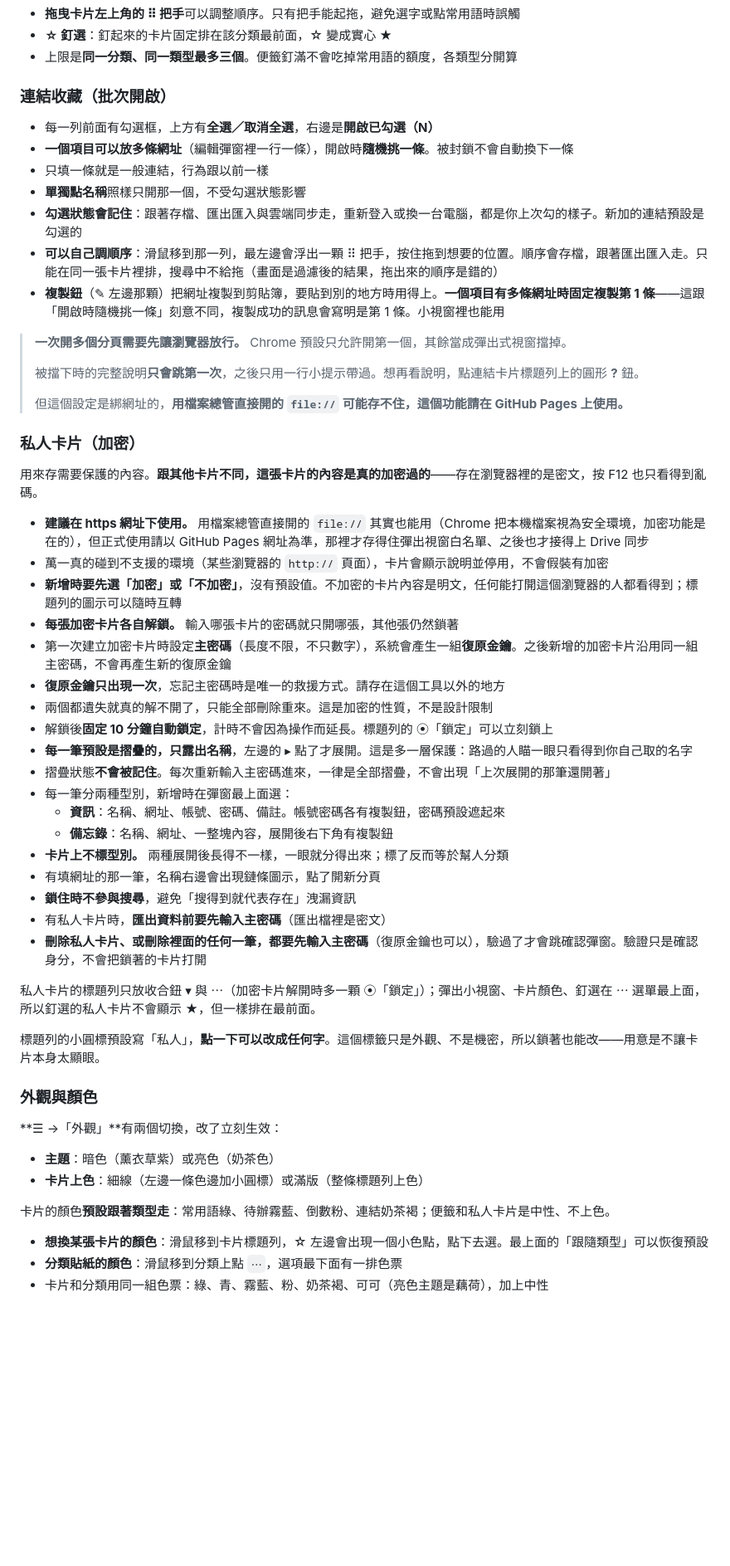
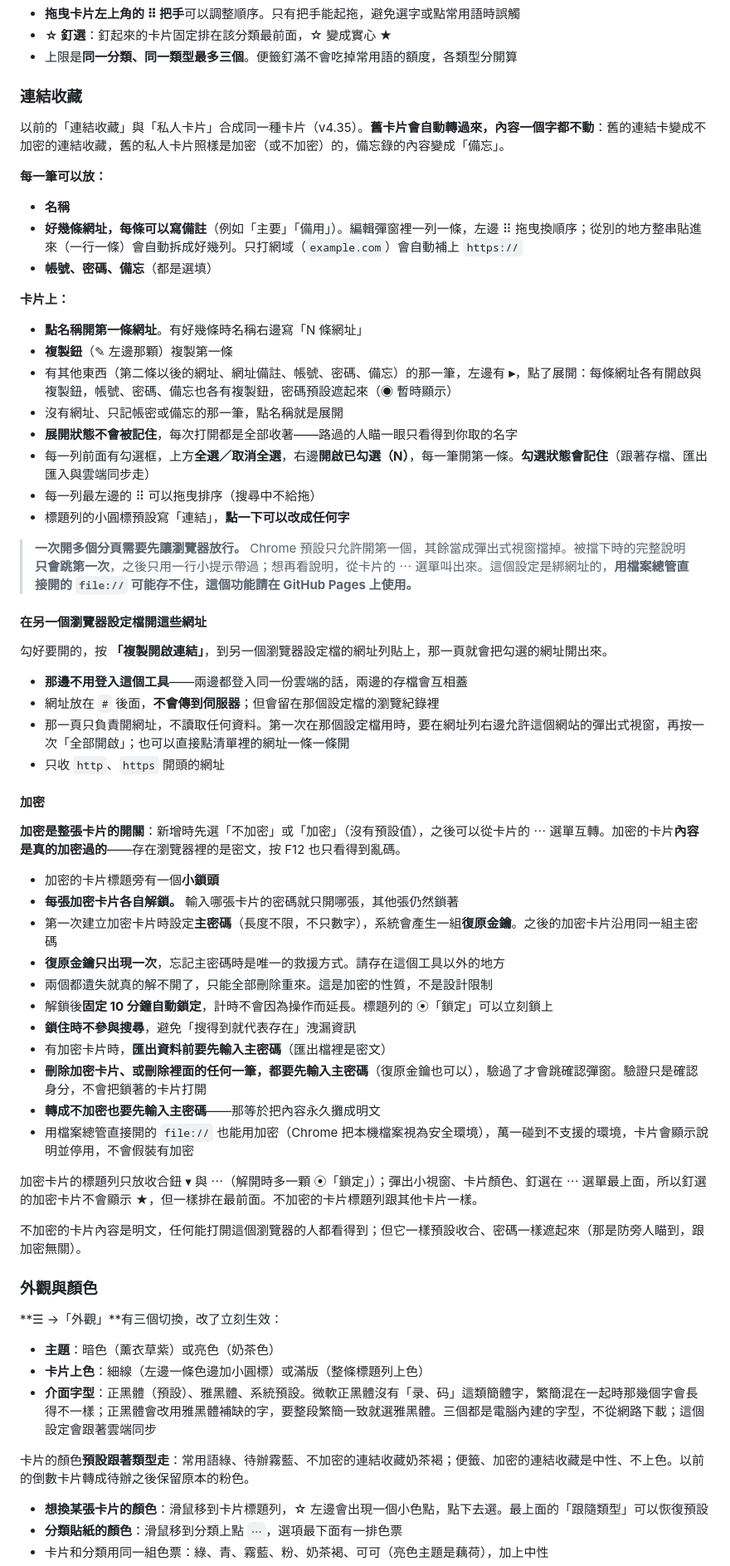
Before and after one commit to KE-RO-RO/Post-1024, a Markdown page: README.md, the part around one of its changes. Shown at 83% size. Rendered like a GitHub page; blank space fills up the shorter version.

Commit message:
Update README to v4.35

```diff
--- a/README.md
+++ b/README.md
@@ -97,57 +97,67 @@
 - **☆ 釘選**：釘起來的卡片固定排在該分類最前面，☆ 變成實心 ★
 - 上限是**同一分類、同一類型最多三個**。便籤釘滿不會吃掉常用語的額度，各類型分開算
 
-### 連結收藏（批次開啟）
+### 連結收藏
 
-- 每一列前面有勾選框，上方有**全選／取消全選**，右邊是**開啟已勾選（N）**
-- **一個項目可以放多條網址**（編輯彈窗裡一行一條），開啟時**隨機挑一條**。被封鎖不會自動換下一條
-- 只填一條就是一般連結，行為跟以前一樣
-- **單獨點名稱**照樣只開那一個，不受勾選狀態影響
-- **勾選狀態會記住**：跟著存檔、匯出匯入與雲端同步走，重新登入或換一台電腦，都是你上次勾的樣子。新加的連結預設是勾選的
-- **可以自己調順序**：滑鼠移到那一列，最左邊會浮出一顆 ⠿ 把手，按住拖到想要的位置。順序會存檔，跟著匯出匯入走。只能在同一張卡片裡排，搜尋中不給拖（畫面是過濾後的結果，拖出來的順序是錯的）
-- **複製鈕**（✎ 左邊那顆）把網址複製到剪貼簿，要貼到別的地方時用得上。**一個項目有多條網址時固定複製第 1 條**——這跟「開啟時隨機挑一條」刻意不同，複製成功的訊息會寫明是第 1 條。小視窗裡也能用
+以前的「連結收藏」與「私人卡片」合成同一種卡片（v4.35）。**舊卡片會自動轉過來，內容一個字都不動**：舊的連結卡變成不加密的連結收藏，舊的私人卡片照樣是加密（或不加密）的，備忘錄的內容變成「備忘」。
 
-> **一次開多個分頁需要先讓瀏覽器放行。** Chrome 預設只允許開第一個，其餘當成彈出式視窗擋掉。
->
-> 被擋下時的完整說明**只會跳第一次**，之後只用一行小提示帶過。想再看說明，點連結卡片標題列上的圓形 **?** 鈕。
->
-> 但這個設定是綁網址的，**用檔案總管直接開的 `file://` 可能存不住，這個功能請在 GitHub Pages 上使用。**
+**每一筆可以放：**
 
-### 私人卡片（加密）
+- **名稱**
+- **好幾條網址，每條可以寫備註**（例如「主要」「備用」）。編輯彈窗裡一列一條，左邊 ⠿ 拖曳換順序；從別的地方整串貼進來（一行一條）會自動拆成好幾列。只打網域（`example.com`）會自動補上 `https://`
+- **帳號、密碼、備忘**（都是選填）
 
-用來存需要保護的內容。**跟其他卡片不同，這張卡片的內容是真的加密過的**——存在瀏覽器裡的是密文，按 F12 也只看得到亂碼。
+**卡片上：**
 
-- **建議在 https 網址下使用。** 用檔案總管直接開的 `file://` 其實也能用（Chrome 把本機檔案視為安全環境，加密功能是在的），但正式使用請以 GitHub Pages 網址為準，那裡才存得住彈出視窗白名單、之後也才接得上 Drive 同步
-- 萬一真的碰到不支援的環境（某些瀏覽器的 `http://` 頁面），卡片會顯示說明並停用，不會假裝有加密
-- **新增時要先選「加密」或「不加密」**，沒有預設值。不加密的卡片內容是明文，任何能打開這個瀏覽器的人都看得到；標題列的圖示可以隨時互轉
+- **點名稱開第一條網址**。有好幾條時名稱右邊寫「N 條網址」
+- **複製鈕**（✎ 左邊那顆）複製第一條
+- 有其他東西（第二條以後的網址、網址備註、帳號、密碼、備忘）的那一筆，左邊有 **▸**，點了展開：每條網址各有開啟與複製鈕，帳號、密碼、備忘也各有複製鈕，密碼預設遮起來（◉ 暫時顯示）
+- 沒有網址、只記帳密或備忘的那一筆，點名稱就是展開
+- **展開狀態不會被記住**，每次打開都是全部收著——路過的人瞄一眼只看得到你取的名字
+- 每一列前面有勾選框，上方**全選／取消全選**，右邊**開啟已勾選（N）**，每一筆開第一條。**勾選狀態會記住**（跟著存檔、匯出匯入與雲端同步走）
+- 每一列最左邊的 ⠿ 可以拖曳排序（搜尋中不給拖）
+- 標題列的小圓標預設寫「連結」，**點一下可以改成任何字**
+
+> **一次開多個分頁需要先讓瀏覽器放行。** Chrome 預設只允許開第一個，其餘當成彈出式視窗擋掉。被擋下時的完整說明**只會跳第一次**，之後只用一行小提示帶過；想再看說明，從卡片的 ⋯ 選單叫出來。這個設定是綁網址的，**用檔案總管直接開的 `file://` 可能存不住，這個功能請在 GitHub Pages 上使用。**
+
+#### 在另一個瀏覽器設定檔開這些網址
+
+勾好要開的，按 **「複製開啟連結」**，到另一個瀏覽器設定檔的網址列貼上，那一頁就會把勾選的網址開出來。
+
+- **那邊不用登入這個工具**——兩邊都登入同一份雲端的話，兩邊的存檔會互相蓋
+- 網址放在 `#` 後面，**不會傳到伺服器**；但會留在那個設定檔的瀏覽紀錄裡
+- 那一頁只負責開網址，不讀取任何資料。第一次在那個設定檔用時，要在網址列右邊允許這個網站的彈出式視窗，再按一次「全部開啟」；也可以直接點清單裡的網址一條一條開
+- 只收 `http`、`https` 開頭的網址
+
+#### 加密
+
+**加密是整張卡片的開關**：新增時先選「不加密」或「加密」（沒有預設值），之後可以從卡片的 ⋯ 選單互轉。加密的卡片**內容是真的加密過的**——存在瀏覽器裡的是密文，按 F12 也只看得到亂碼。
+
+- 加密的卡片標題旁有一個**小鎖頭**
 - **每張加密卡片各自解鎖。** 輸入哪張卡片的密碼就只開哪張，其他張仍然鎖著
-- 第一次建立加密卡片時設定**主密碼**（長度不限，不只數字），系統會產生一組**復原金鑰**。之後新增的加密卡片沿用同一組主密碼，不會再產生新的復原金鑰
+- 第一次建立加密卡片時設定**主密碼**（長度不限，不只數字），系統會產生一組**復原金鑰**。之後的加密卡片沿用同一組主密碼
 - **復原金鑰只出現一次**，忘記主密碼時是唯一的救援方式。請存在這個工具以外的地方
 - 兩個都遺失就真的解不開了，只能全部刪除重來。這是加密的性質，不是設計限制
 - 解鎖後**固定 10 分鐘自動鎖定**，計時不會因為操作而延長。標題列的 ⦿「鎖定」可以立刻鎖上
-- **每一筆預設是摺疊的，只露出名稱**，左邊的 ▸ 點了才展開。這是多一層保護：路過的人瞄一眼只看得到你自己取的名字
-- 摺疊狀態**不會被記住**。每次重新輸入主密碼進來，一律是全部摺疊，不會出現「上次展開的那筆還開著」
-- 每一筆分兩種型別，新增時在彈窗最上面選：
-  - **資訊**：名稱、網址、帳號、密碼、備註。帳號密碼各有複製鈕，密碼預設遮起來
-  - **備忘錄**：名稱、網址、一整塊內容，展開後右下角有複製鈕
-- **卡片上不標型別。** 兩種展開後長得不一樣，一眼就分得出來；標了反而等於幫人分類
-- 有填網址的那一筆，名稱右邊會出現鏈條圖示，點了開新分頁
 - **鎖住時不參與搜尋**，避免「搜得到就代表存在」洩漏資訊
-- 有私人卡片時，**匯出資料前要先輸入主密碼**（匯出檔裡是密文）
-- **刪除私人卡片、或刪除裡面的任何一筆，都要先輸入主密碼**（復原金鑰也可以），驗過了才會跳確認彈窗。驗證只是確認身分，不會把鎖著的卡片打開
+- 有加密卡片時，**匯出資料前要先輸入主密碼**（匯出檔裡是密文）
+- **刪除加密卡片、或刪除裡面的任何一筆，都要先輸入主密碼**（復原金鑰也可以），驗過了才會跳確認彈窗。驗證只是確認身分，不會把鎖著的卡片打開
+- **轉成不加密也要先輸入主密碼**——那等於把內容永久攤成明文
+- 用檔案總管直接開的 `file://` 也能用加密（Chrome 把本機檔案視為安全環境），萬一碰到不支援的環境，卡片會顯示說明並停用，不會假裝有加密
 
-私人卡片的標題列只放收合鈕 ▾ 與 ⋯（加密卡片解開時多一顆 ⦿「鎖定」）；彈出小視窗、卡片顏色、釘選在 ⋯ 選單最上面，所以釘選的私人卡片不會顯示 ★，但一樣排在最前面。
+加密卡片的標題列只放收合鈕 ▾ 與 ⋯（解開時多一顆 ⦿「鎖定」）；彈出小視窗、卡片顏色、釘選在 ⋯ 選單最上面，所以釘選的加密卡片不會顯示 ★，但一樣排在最前面。不加密的卡片標題列跟其他卡片一樣。
 
-標題列的小圓標預設寫「私人」，**點一下可以改成任何字**。這個標籤只是外觀、不是機密，所以鎖著也能改——用意是不讓卡片本身太顯眼。
+不加密的卡片內容是明文，任何能打開這個瀏覽器的人都看得到；但它一樣預設收合、密碼一樣遮起來（那是防旁人瞄到，跟加密無關）。
 
 ### 外觀與顏色
 
-**☰ →「外觀」**有兩個切換，改了立刻生效：
+**☰ →「外觀」**有三個切換，改了立刻生效：
 
 - **主題**：暗色（薰衣草紫）或亮色（奶茶色）
 - **卡片上色**：細線（左邊一條色邊加小圓標）或滿版（整條標題列上色）
+- **介面字型**：正黑體（預設）、雅黑體、系統預設。微軟正黑體沒有「录、码」這類簡體字，繁簡混在一起時那幾個字會長得不一樣；正黑體會改用雅黑體補缺的字，要整段繁簡一致就選雅黑體。三個都是電腦內建的字型，不從網路下載；這個設定會跟著雲端同步
 
-卡片的顏色**預設跟著類型走**：常用語綠、待辦霧藍、倒數粉、連結奶茶褐；便籤和私人卡片是中性、不上色。
+卡片的顏色**預設跟著類型走**：常用語綠、待辦霧藍、不加密的連結收藏奶茶褐；便籤、加密的連結收藏是中性、不上色。以前的倒數卡片轉成待辦之後保留原本的粉色。
 
 - **想換某張卡片的顏色**：滑鼠移到卡片標題列，☆ 左邊會出現一個小色點，點下去選。最上面的「跟隨類型」可以恢復預設
 - **分類貼紙的顏色**：滑鼠移到分類上點 `⋯`，選項最下面有一排色票
```
Also changed, not shown: other parts of README.md (+41 -40 lines).
